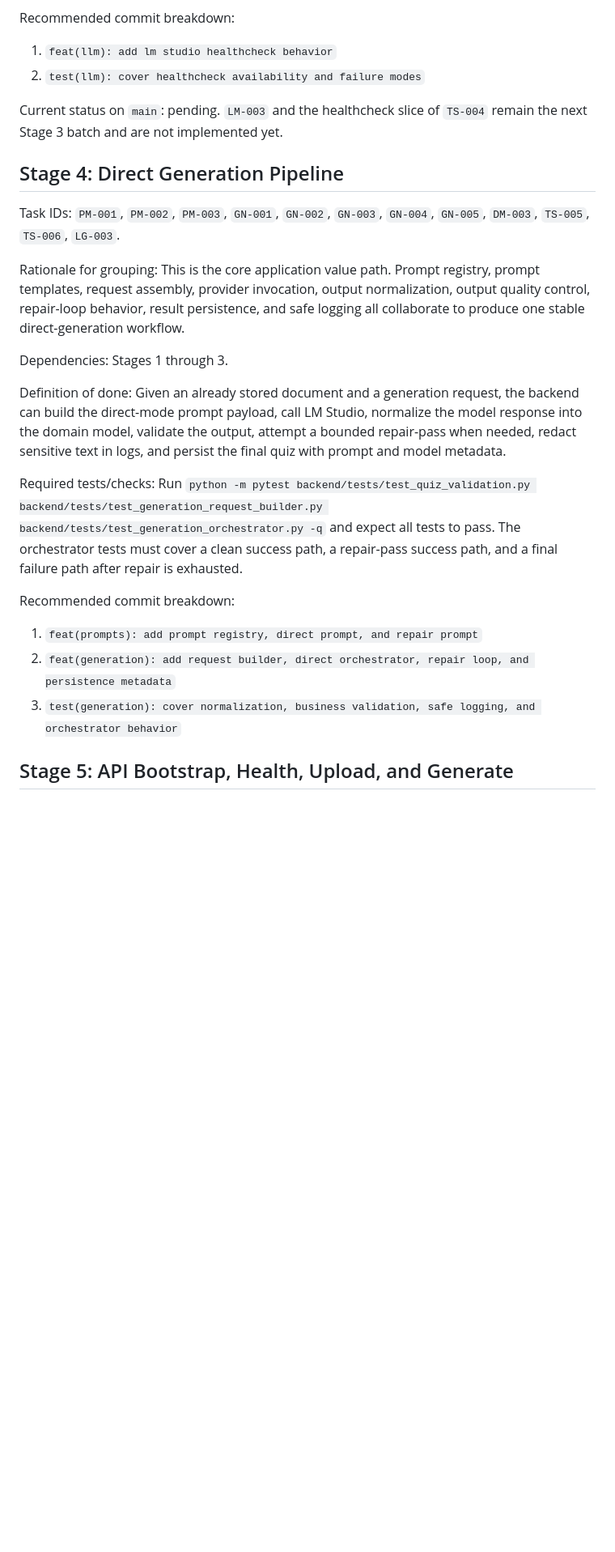
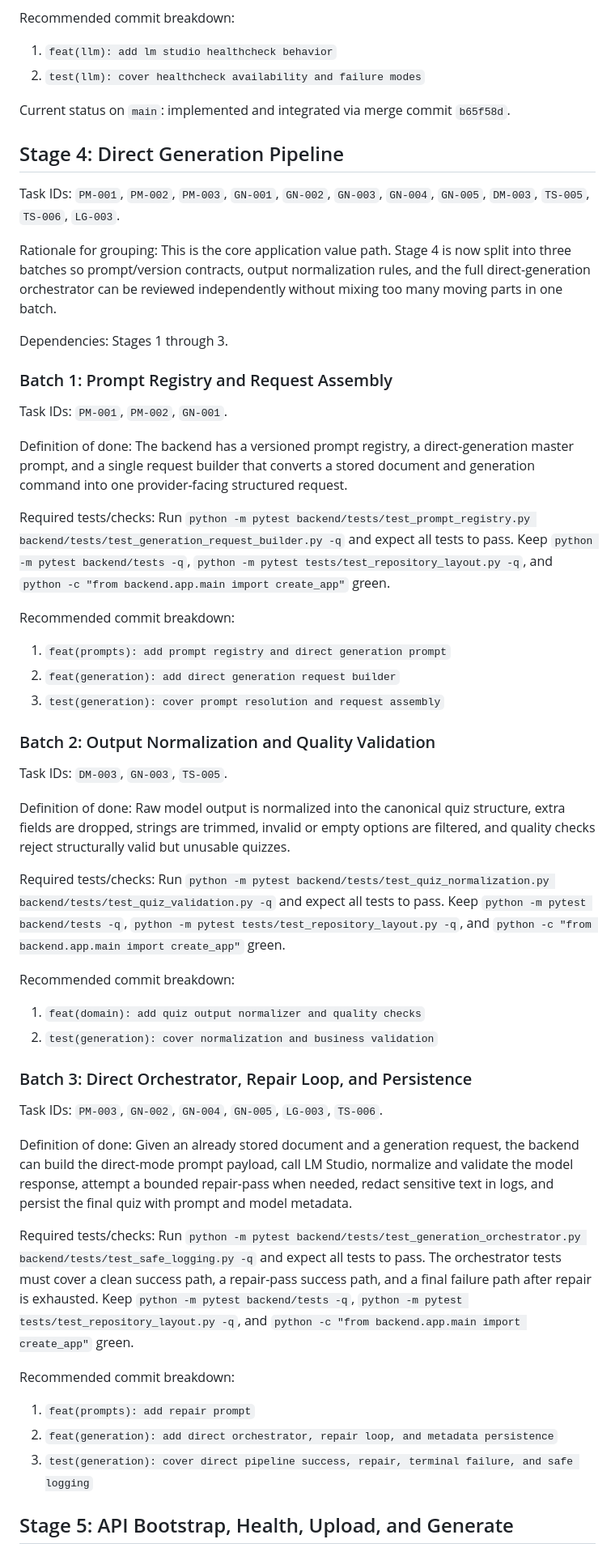
Before and after one commit to bk-ru/quizcraft, a Markdown page: docs/execplans/2026-04-17-staged-mvp-delivery.md, the part around one of its changes. Shown at 81% size. Drawn GitHub-style; blank space fills up the shorter version.

Commit message:
docs(execplan): sync completed stage 3 status

```diff
--- a/docs/execplans/2026-04-17-staged-mvp-delivery.md
+++ b/docs/execplans/2026-04-17-staged-mvp-delivery.md
@@ -198,24 +199,53 @@ Recommended commit breakdown:
 1. `feat(llm): add lm studio healthcheck behavior`
 2. `test(llm): cover healthcheck availability and failure modes`
 
-Current status on `main`: pending. `LM-003` and the healthcheck slice of `TS-004` remain the next Stage 3 batch and are not implemented yet.
+Current status on `main`: implemented and integrated via merge commit `b65f58d`.
 
 ## Stage 4: Direct Generation Pipeline
 
 Task IDs: `PM-001`, `PM-002`, `PM-003`, `GN-001`, `GN-002`, `GN-003`, `GN-004`, `GN-005`, `DM-003`, `TS-005`, `TS-006`, `LG-003`.
 
-Rationale for grouping: This is the core application value path. Prompt registry, prompt templates, request assembly, provider invocation, output normalization, output quality control, repair-loop behavior, result persistence, and safe logging all collaborate to produce one stable direct-generation workflow.
+Rationale for grouping: This is the core application value path. Stage 4 is now split into three batches so prompt/version contracts, output normalization rules, and the full direct-generation orchestrator can be reviewed independently without mixing too many moving parts in one batch.
 
 Dependencies: Stages 1 through 3.
 
-Definition of done: Given an already stored document and a generation request, the backend can build the direct-mode prompt payload, call LM Studio, normalize the model response into the domain model, validate the output, attempt a bounded repair-pass when needed, redact sensitive text in logs, and persist the final quiz with prompt and model metadata.
+### Batch 1: Prompt Registry and Request Assembly
 
-Required tests/checks: Run `python -m pytest backend/tests/test_quiz_validation.py backend/tests/test_generation_request_builder.py backend/tests/test_generation_orchestrator.py -q` and expect all tests to pass. The orchestrator tests must cover a clean success path, a repair-pass success path, and a final failure path after repair is exhausted.
+Task IDs: `PM-001`, `PM-002`, `GN-001`.
+
+Definition of done: The backend has a versioned prompt registry, a direct-generation master prompt, and a single request builder that converts a stored document and generation command into one provider-facing structured request.
+
+Required tests/checks: Run `python -m pytest backend/tests/test_prompt_registry.py backend/tests/test_generation_request_builder.py -q` and expect all tests to pass. Keep `python -m pytest backend/tests -q`, `python -m pytest tests/test_repository_layout.py -q`, and `python -c "from backend.app.main import create_app"` green.
 
 Recommended commit breakdown:
-1. `feat(prompts): add prompt registry, direct prompt, and repair prompt`
-2. `feat(generation): add request builder, direct orchestrator, repair loop, and persistence metadata`
-3. `test(generation): cover normalization, business validation, safe logging, and orchestrator behavior`
+1. `feat(prompts): add prompt registry and direct generation prompt`
+2. `feat(generation): add direct generation request builder`
+3. `test(generation): cover prompt resolution and request assembly`
+
+### Batch 2: Output Normalization and Quality Validation
+
+Task IDs: `DM-003`, `GN-003`, `TS-005`.
+
+Definition of done: Raw model output is normalized into the canonical quiz structure, extra fields are dropped, strings are trimmed, invalid or empty options are filtered, and quality checks reject structurally valid but unusable quizzes.
+
+Required tests/checks: Run `python -m pytest backend/tests/test_quiz_normalization.py backend/tests/test_quiz_validation.py -q` and expect all tests to pass. Keep `python -m pytest backend/tests -q`, `python -m pytest tests/test_repository_layout.py -q`, and `python -c "from backend.app.main import create_app"` green.
+
+Recommended commit breakdown:
+1. `feat(domain): add quiz output normalizer and quality checks`
+2. `test(generation): cover normalization and business validation`
+
+### Batch 3: Direct Orchestrator, Repair Loop, and Persistence
+
+Task IDs: `PM-003`, `GN-002`, `GN-004`, `GN-005`, `LG-003`, `TS-006`.
+
+Definition of done: Given an already stored document and a generation request, the backend can build the direct-mode prompt payload, call LM Studio, normalize and validate the model response, attempt a bounded repair-pass when needed, redact sensitive text in logs, and persist the final quiz with prompt and model metadata.
+
+Required tests/checks: Run `python -m pytest backend/tests/test_generation_orchestrator.py backend/tests/test_safe_logging.py -q` and expect all tests to pass. The orchestrator tests must cover a clean success path, a repair-pass success path, and a final failure path after repair is exhausted. Keep `python -m pytest backend/tests -q`, `python -m pytest tests/test_repository_layout.py -q`, and `python -c "from backend.app.main import create_app"` green.
+
+Recommended commit breakdown:
+1. `feat(prompts): add repair prompt`
+2. `feat(generation): add direct orchestrator, repair loop, and metadata persistence`
+3. `test(generation): cover direct pipeline success, repair, terminal failure, and safe logging`
 
 ## Stage 5: API Bootstrap, Health, Upload, and Generate
 
```
Also changed, not shown: other parts of docs/execplans/2026-04-17-staged-mvp-delivery.md (+11 -6 lines).
